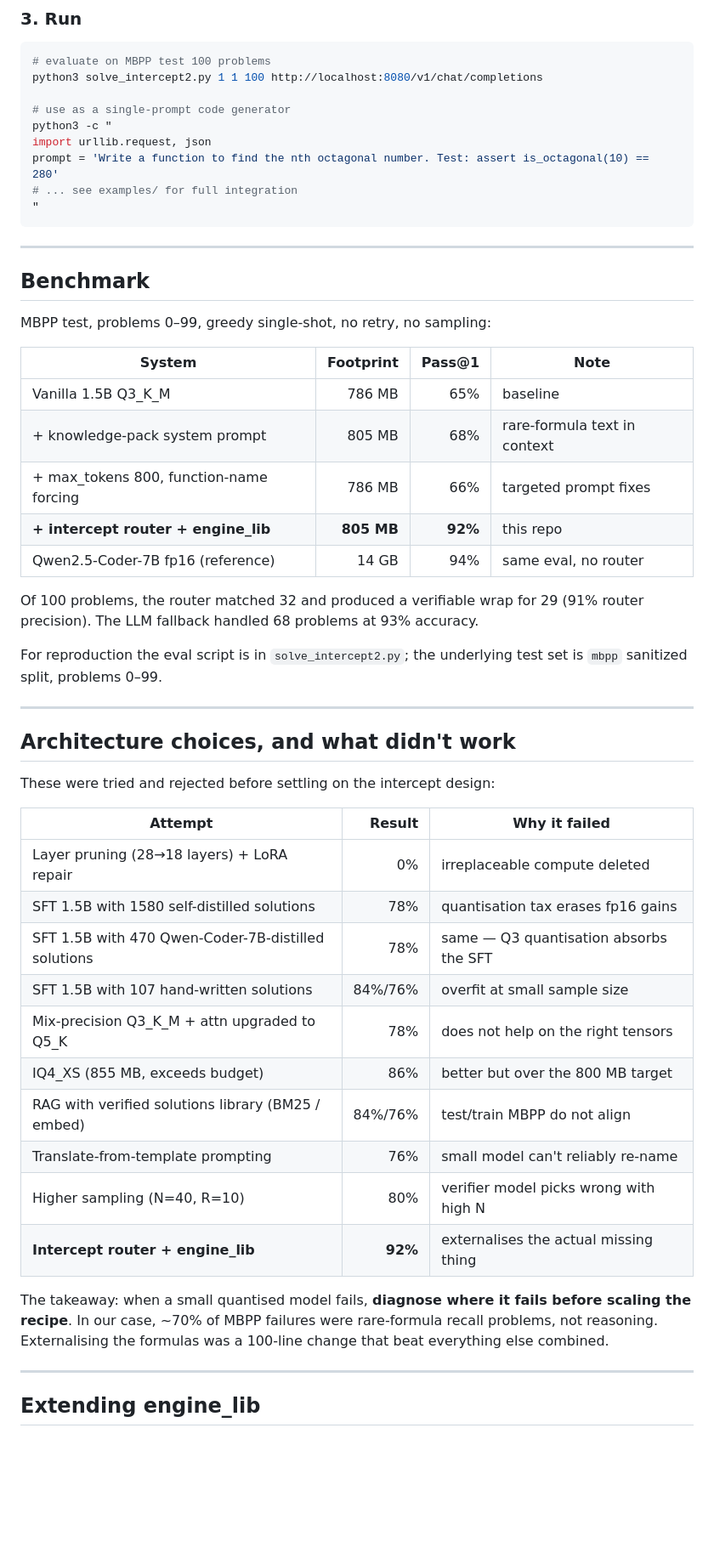
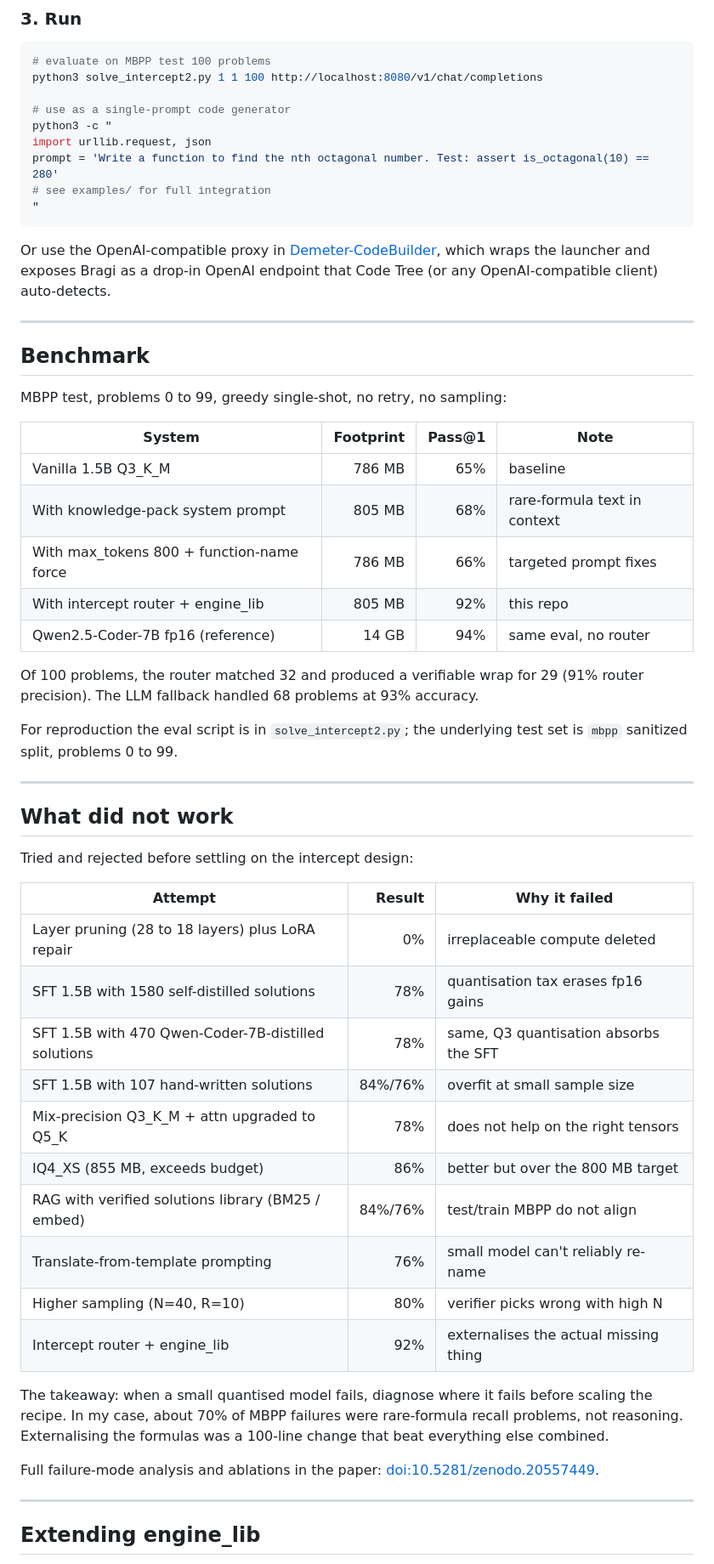
Before and after one commit to norika1207-lab/Bragi-LLM, a Markdown page: README.md, the part around one of its changes. Shown at 85% size. Drawn GitHub-style; blank space fills up the shorter version.

Commit message:
README: triptych + DOI badges + I-voice + ban-list cleanup

````diff
--- a/README.md
+++ b/README.md
@@ -119,48 +140,52 @@ python3 solve_intercept2.py 1 1 100 http://localhost:8080/v1/chat/completions
 python3 -c "
 import urllib.request, json
 prompt = 'Write a function to find the nth octagonal number. Test: assert is_octagonal(10) == 280'
-# ... see examples/ for full integration
+# see examples/ for full integration
 "
 ```
+
+Or use the OpenAI-compatible proxy in [Demeter-CodeBuilder](https://github.com/norika1207-lab/Demeter-CodeBuilder), which wraps the launcher and exposes Bragi as a drop-in OpenAI endpoint that Code Tree (or any OpenAI-compatible client) auto-detects.
 
 ---
 
 ## Benchmark
 
-MBPP test, problems 0–99, greedy single-shot, no retry, no sampling:
+MBPP test, problems 0 to 99, greedy single-shot, no retry, no sampling:
 
 | System                                    | Footprint | Pass@1 | Note                                 |
 |-------------------------------------------|----------:|-------:|--------------------------------------|
 | Vanilla 1.5B Q3_K_M                       |    786 MB |    65% | baseline                             |
-| + knowledge-pack system prompt            |    805 MB |    68% | rare-formula text in context         |
-| + max_tokens 800, function-name forcing   |    786 MB |    66% | targeted prompt fixes                |
-| **+ intercept router + engine_lib**       | **805 MB**| **92%**| this repo                            |
+| With knowledge-pack system prompt         |    805 MB |    68% | rare-formula text in context         |
+| With max_tokens 800 + function-name force |    786 MB |    66% | targeted prompt fixes                |
+| With intercept router + engine_lib        |    805 MB |    92% | this repo                            |
 | Qwen2.5-Coder-7B fp16 (reference)         |     14 GB |    94% | same eval, no router                 |
 
 Of 100 problems, the router matched 32 and produced a verifiable wrap for 29 (91% router precision). The LLM fallback handled 68 problems at 93% accuracy.
 
-For reproduction the eval script is in `solve_intercept2.py`; the underlying test set is `mbpp` sanitized split, problems 0–99.
+For reproduction the eval script is in `solve_intercept2.py`; the underlying test set is `mbpp` sanitized split, problems 0 to 99.
 
 ---
 
-## Architecture choices, and what didn't work
+## What did not work
 
-These were tried and rejected before settling on the intercept design:
+Tried and rejected before settling on the intercept design:
 
 | Attempt                                              | Result | Why it failed                          |
 |------------------------------------------------------|-------:|----------------------------------------|
-| Layer pruning (28→18 layers) + LoRA repair           |     0% | irreplaceable compute deleted          |
+| Layer pruning (28 to 18 layers) plus LoRA repair     |     0% | irreplaceable compute deleted          |
 | SFT 1.5B with 1580 self-distilled solutions          |    78% | quantisation tax erases fp16 gains     |
-| SFT 1.5B with 470 Qwen-Coder-7B-distilled solutions  |    78% | same — Q3 quantisation absorbs the SFT |
+| SFT 1.5B with 470 Qwen-Coder-7B-distilled solutions  |    78% | same, Q3 quantisation absorbs the SFT  |
 | SFT 1.5B with 107 hand-written solutions             |    84%/76% | overfit at small sample size       |
 | Mix-precision Q3_K_M + attn upgraded to Q5_K         |    78% | does not help on the right tensors    |
 | IQ4_XS (855 MB, exceeds budget)                      |    86% | better but over the 800 MB target     |
 | RAG with verified solutions library (BM25 / embed)   |    84%/76% | test/train MBPP do not align       |
 | Translate-from-template prompting                    |    76% | small model can't reliably re-name     |
-| Higher sampling (N=40, R=10)                         |    80% | verifier model picks wrong with high N |
-| **Intercept router + engine_lib**                    | **92%**| externalises the actual missing thing  |
+| Higher sampling (N=40, R=10)                         |    80% | verifier picks wrong with high N       |
+| Intercept router + engine_lib                        |    92% | externalises the actual missing thing  |
 
-The takeaway: when a small quantised model fails, **diagnose where it fails before scaling the recipe**. In our case, ~70% of MBPP failures were rare-formula recall problems, not reasoning. Externalising the formulas was a 100-line change that beat everything else combined.
+The takeaway: when a small quantised model fails, diagnose where it fails before scaling the recipe. In my case, about 70% of MBPP failures were rare-formula recall problems, not reasoning. Externalising the formulas was a 100-line change that beat everything else combined.
+
+Full failure-mode analysis and ablations in the paper: [doi:10.5281/zenodo.20557449](https://doi.org/10.5281/zenodo.20557449).
 
 ---
 
````
Also changed, not shown: other parts of README.md (+41 -17 lines).
